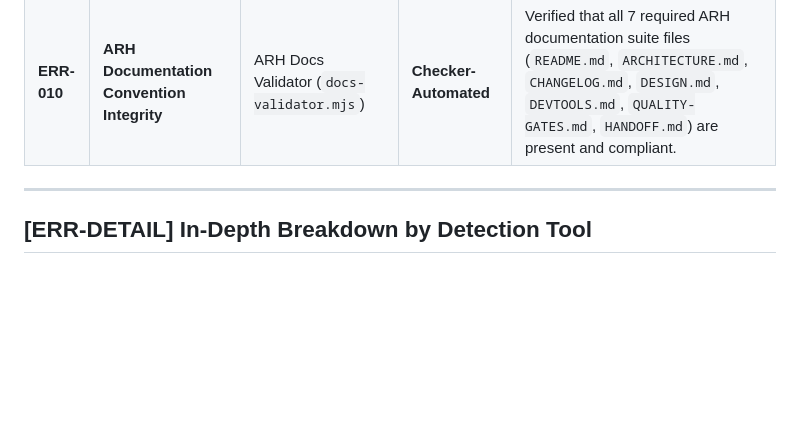
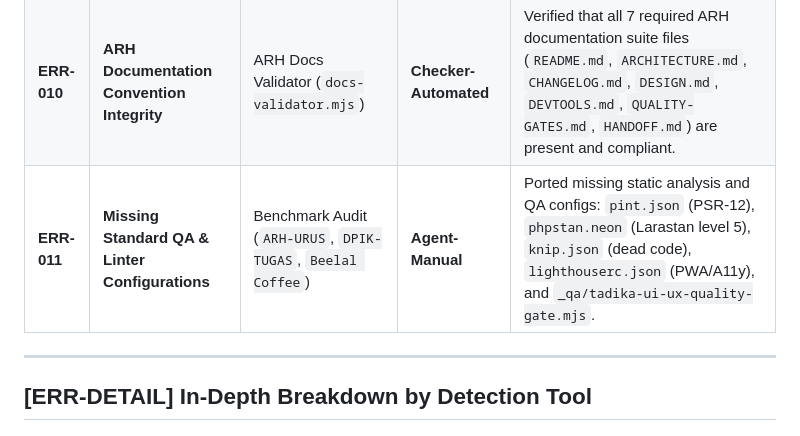
Before and after one commit to arhsmoque2/tadika-amal-app, a Markdown page: errors-fixes.md, the part around the change. GitHub-like rendering; blank space fills up the shorter version.

Commit message:
docs: update errors-fixes.md with ERR-011 quality config audit

```diff
--- a/errors-fixes.md
+++ b/errors-fixes.md
@@ -18,6 +18,7 @@
 | **ERR-008** | **JavaScript & ESM Bundle Static Analysis** | ARH JS Doctor: Gate 1 Oxlint Rust Linter (`oxlint-gate.mjs`) | **Checker-Automated** | Scanned Vite JS assets, Livewire scripts, and npm dependencies (<20ms) confirming zero syntax bugs or invalid ESM imports. |
 | **ERR-009** | **Configuration & JSON Schema Keys** | ARH JS Doctor: Gate 3 Schema Validator (`schema-validator.mjs`) | **Checker-Automated** | Validated `package.json`, `composer.json`, and dynamic JSON schemas against required structural keys. |
 | **ERR-010** | **ARH Documentation Convention Integrity** | ARH Docs Validator (`docs-validator.mjs`) | **Checker-Automated** | Verified that all 7 required ARH documentation suite files (`README.md`, `ARCHITECTURE.md`, `CHANGELOG.md`, `DESIGN.md`, `DEVTOOLS.md`, `QUALITY-GATES.md`, `HANDOFF.md`) are present and compliant. |
+| **ERR-011** | **Missing Standard QA & Linter Configurations** | Benchmark Audit (`ARH-URUS`, `DPIK-TUGAS`, `Beelal Coffee`) | **Agent-Manual** | Ported missing static analysis and QA configs: `pint.json` (PSR-12), `phpstan.neon` (Larastan level 5), `knip.json` (dead code), `lighthouserc.json` (PWA/A11y), and `_qa/tadika-ui-ux-quality-gate.mjs`. |
 
 ---
 
```
